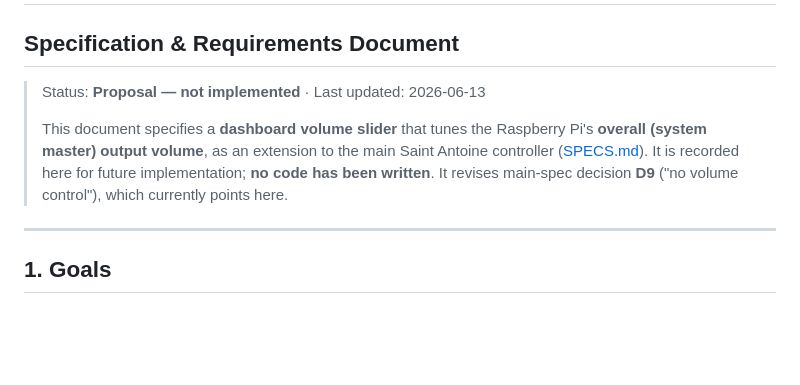
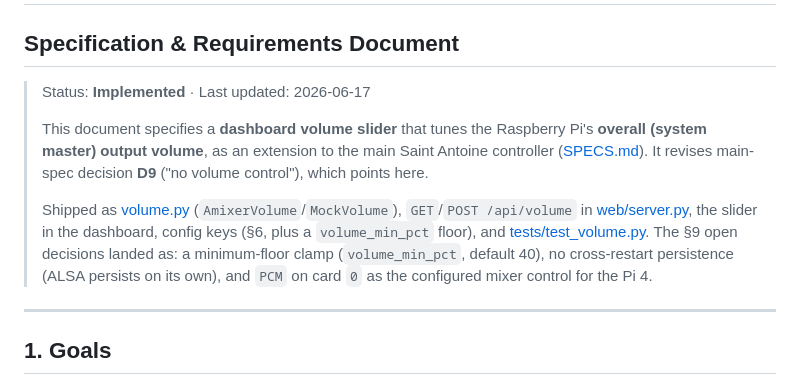
Before and after one commit to tumata/SaintAntoineV2, a Markdown page: SPECS_PI_VOLUME.md, the part around the change. Rendered like a GitHub page; blank space fills up the shorter version.

Commit message:
Docs: mark Volume and ButtonScope specs as implemented
Both features shipped (volume.py + /api/volume + test_volume.py; the
buttonscope/ package + test_buttonscope.py) but their specs still read
"Proposal — not implemented" / "Draft for review". Update statuses, add
shipped-on notes, and fix the now-stale "not yet implemented" volume
cross-reference in the main spec's D9.

Co-Authored-By: Claude Opus 4.8 (1M context) <noreply@anthropic.com>

```diff
--- a/SPECS_PI_VOLUME.md
+++ b/SPECS_PI_VOLUME.md
@@ -2,13 +2,19 @@
 
 ## Specification & Requirements Document
 
-> Status: **Proposal — not implemented** · Last updated: 2026-06-13
+> Status: **Implemented** · Last updated: 2026-06-17
 >
 > This document specifies a **dashboard volume slider** that tunes the Raspberry Pi's
 > **overall (system master) output volume**, as an extension to the main Saint Antoine
-> controller ([SPECS.md](SPECS.md)). It is recorded here for future implementation; **no
-> code has been written**. It revises main-spec decision **D9** ("no volume control"),
-> which currently points here.
+> controller ([SPECS.md](SPECS.md)). It revises main-spec decision **D9** ("no volume
+> control"), which points here.
+>
+> Shipped as [volume.py](saintantoine/volume.py) (`AmixerVolume`/`MockVolume`),
+> `GET`/`POST /api/volume` in [web/server.py](saintantoine/web/server.py), the slider in the
+> dashboard, config keys (§6, plus a `volume_min_pct` floor), and
+> [tests/test_volume.py](tests/test_volume.py). The §9 open decisions landed as: a
+> minimum-floor clamp (`volume_min_pct`, default 40), no cross-restart persistence (ALSA
+> persists on its own), and `PCM` on card `0` as the configured mixer control for the Pi 4.
 
 ---
 
```
Also changed, not shown: SPECS.md (+1 -1 lines), SPECS_BUTTONSCOPE.md (+5 -1 lines).
